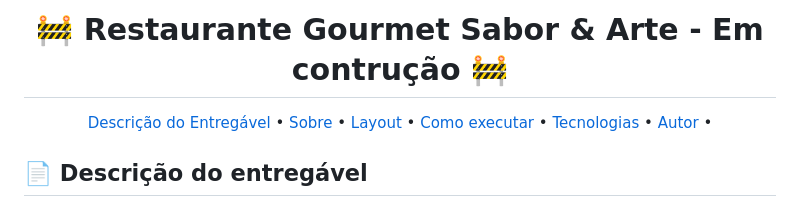
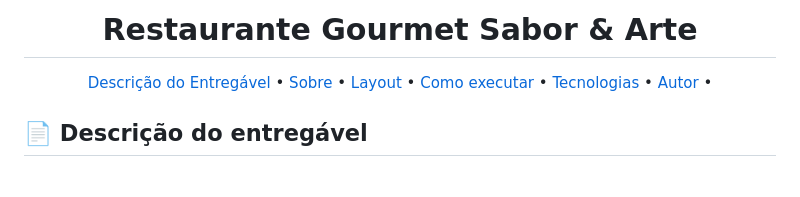
Before and after one commit to yDenBarbosa/RestauranteSabor-Arte, a Markdown page: README.md, the part around the change. GitHub-like rendering; blank space fills up the shorter version.

```diff
--- a/README.md
+++ b/README.md
@@ -1,6 +1,6 @@
 <!-- MODELO PROJETO EM ANDAMENTO -->
 <h1 align="center">
-	🚧 Restaurante Gourmet Sabor & Arte - Em contrução 🚧
+	Restaurante Gourmet Sabor & Arte
 </h1>
 
 <!-- ---------------------------------------------------------------------- -->
```
